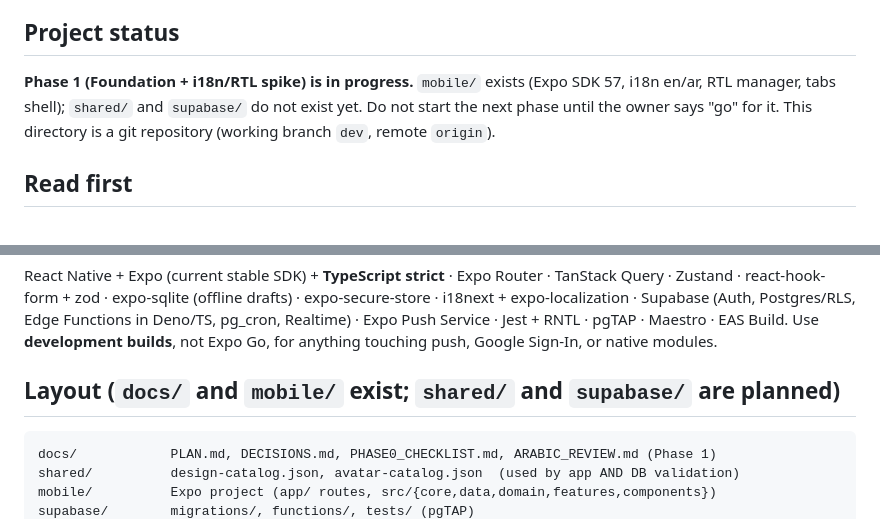
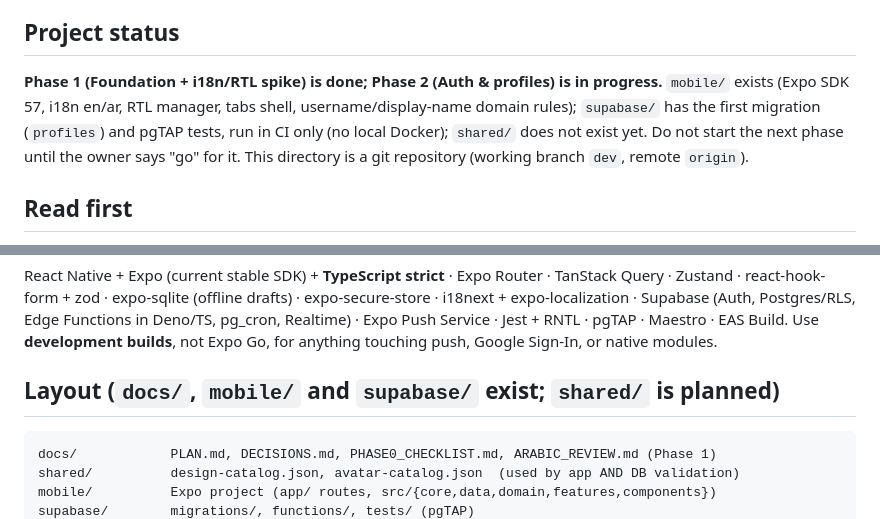
Before and after one commit to ama1Mh/letters-App, a Markdown page: CLAUDE.md, 2 parts joined by grey strips. Drawn GitHub-style.

````diff
--- a/CLAUDE.md
+++ b/CLAUDE.md
@@ -3,7 +3,7 @@
 Digital letter-writing app: create letters, save drafts, send now or schedule, receive/reply, customize letter design, get notified on delivery. Android first, iOS later. **Arabic + English (RTL/LTR) from day one.**
 
 ## Project status
-**Phase 1 (Foundation + i18n/RTL spike) is in progress.** `mobile/` exists (Expo SDK 57, i18n en/ar, RTL manager, tabs shell); `shared/` and `supabase/` do not exist yet. Do not start the next phase until the owner says "go" for it. This directory is a git repository (working branch `dev`, remote `origin`).
+**Phase 1 (Foundation + i18n/RTL spike) is done; Phase 2 (Auth & profiles) is in progress.** `mobile/` exists (Expo SDK 57, i18n en/ar, RTL manager, tabs shell, username/display-name domain rules); `supabase/` has the first migration (`profiles`) and pgTAP tests, run in CI only (no local Docker); `shared/` does not exist yet. Do not start the next phase until the owner says "go" for it. This directory is a git repository (working branch `dev`, remote `origin`).
 
 ## Read first
 1. `docs/DECISIONS.md` — **authoritative** decisions. If it conflicts with `docs/PLAN.md`, DECISIONS.md wins.
@@ -22,7 +22,7 @@ Digital letter-writing app: create letters, save drafts, send now or schedule, r
 React Native + Expo (current stable SDK) + **TypeScript strict** · Expo Router · TanStack Query · Zustand · react-hook-form + zod · expo-sqlite (offline drafts) · expo-secure-store · i18next + expo-localization · Supabase (Auth, Postgres/RLS, Edge Functions in Deno/TS, pg_cron, Realtime) · Expo Push Service · Jest + RNTL · pgTAP · Maestro · EAS Build.
 Use **development builds**, not Expo Go, for anything touching push, Google Sign-In, or native modules.
 
-## Layout (`docs/` and `mobile/` exist; `shared/` and `supabase/` are planned)
+## Layout (`docs/`, `mobile/` and `supabase/` exist; `shared/` is planned)
 ```
 docs/            PLAN.md, DECISIONS.md, PHASE0_CHECKLIST.md, ARABIC_REVIEW.md (Phase 1)
 shared/          design-catalog.json, avatar-catalog.json  (used by app AND DB validation)
````
Also changed, not shown: docs/DECISIONS.md (+3 -1 lines).
